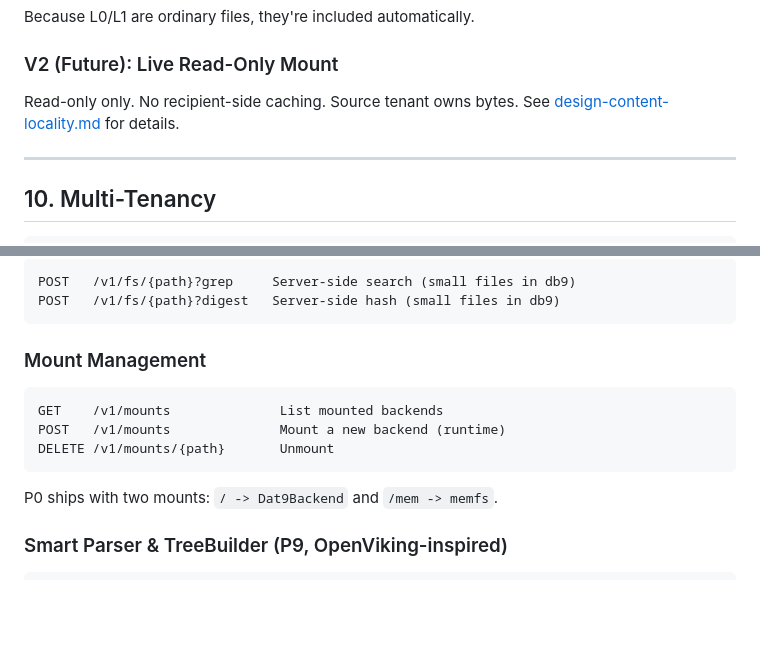
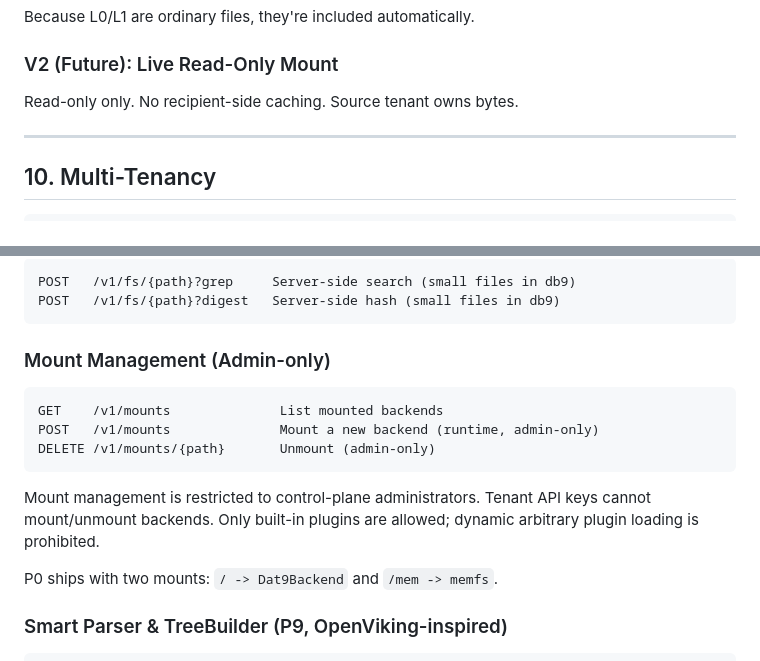
Before and after one commit to mem9-ai/drive9, a Markdown page: docs/proposal.md, 2 parts joined by grey strips. Rendered like a GitHub page; blank space fills up the shorter version.

````diff
--- a/docs/proposal.md
+++ b/docs/proposal.md
@@ -827,7 +827,7 @@ Because L0/L1 are ordinary files, they're included automatically.
 
 ### V2 (Future): Live Read-Only Mount
 
-Read-only only. No recipient-side caching. Source tenant owns bytes. See [design-content-locality.md](./design-content-locality.md) for details.
+Read-only only. No recipient-side caching. Source tenant owns bytes.
 
 ---
 
@@ -931,13 +931,15 @@ POST   /v1/fs/{path}?grep     Server-side search (small files in db9)
 POST   /v1/fs/{path}?digest   Server-side hash (small files in db9)
 ```
 
-### Mount Management
+### Mount Management (Admin-only)
 
 ```
 GET    /v1/mounts              List mounted backends
-POST   /v1/mounts              Mount a new backend (runtime)
-DELETE /v1/mounts/{path}       Unmount
+POST   /v1/mounts              Mount a new backend (runtime, admin-only)
+DELETE /v1/mounts/{path}       Unmount (admin-only)
 ```
+
+Mount management is restricted to control-plane administrators. Tenant API keys cannot mount/unmount backends. Only built-in plugins are allowed; dynamic arbitrary plugin loading is prohibited.
 
 P0 ships with two mounts: `/ -> Dat9Backend` and `/mem -> memfs`.
 
````
Also changed, not shown: docs/design-content-locality.md (deleted, +0 -177 lines).
